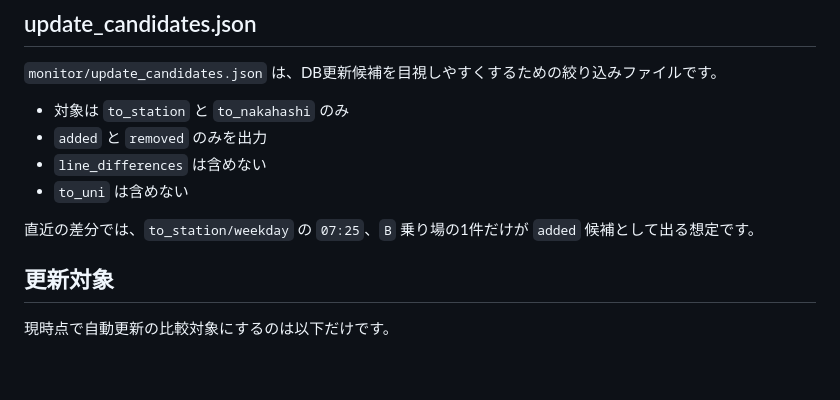
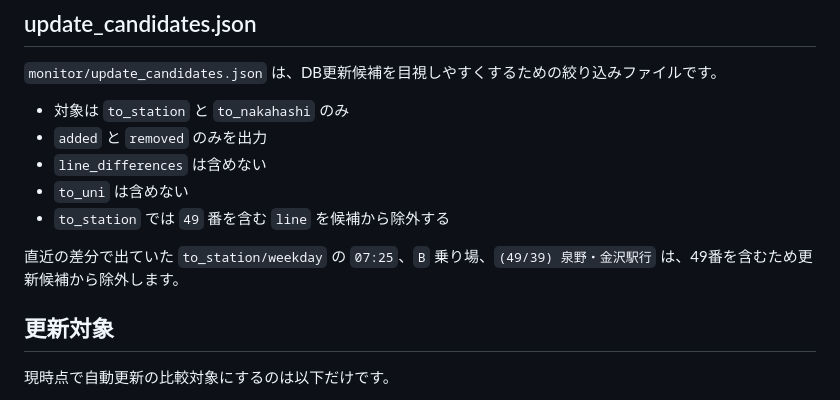
Before and after one commit to yuki80180/bus-widget-api, a Markdown page: monitor/README.md, the part around the change. GitHub-like rendering; blank space fills up the shorter version.

Commit message:
Document route 49 exclusion

```diff
--- a/monitor/README.md
+++ b/monitor/README.md
@@ -26,8 +26,9 @@ python monitor/print_update_candidates.py
 - `added` と `removed` のみを出力
 - `line_differences` は含めない
 - `to_uni` は含めない
+- `to_station` では `49` 番を含む `line` を候補から除外する
 
-直近の差分では、`to_station/weekday` の `07:25`、`B` 乗り場の1件だけが `added` 候補として出る想定です。
+直近の差分で出ていた `to_station/weekday` の `07:25`、`B` 乗り場、`(49/39) 泉野・金沢駅行` は、49番を含むため更新候補から除外します。
 
 ## 更新対象
 
```
